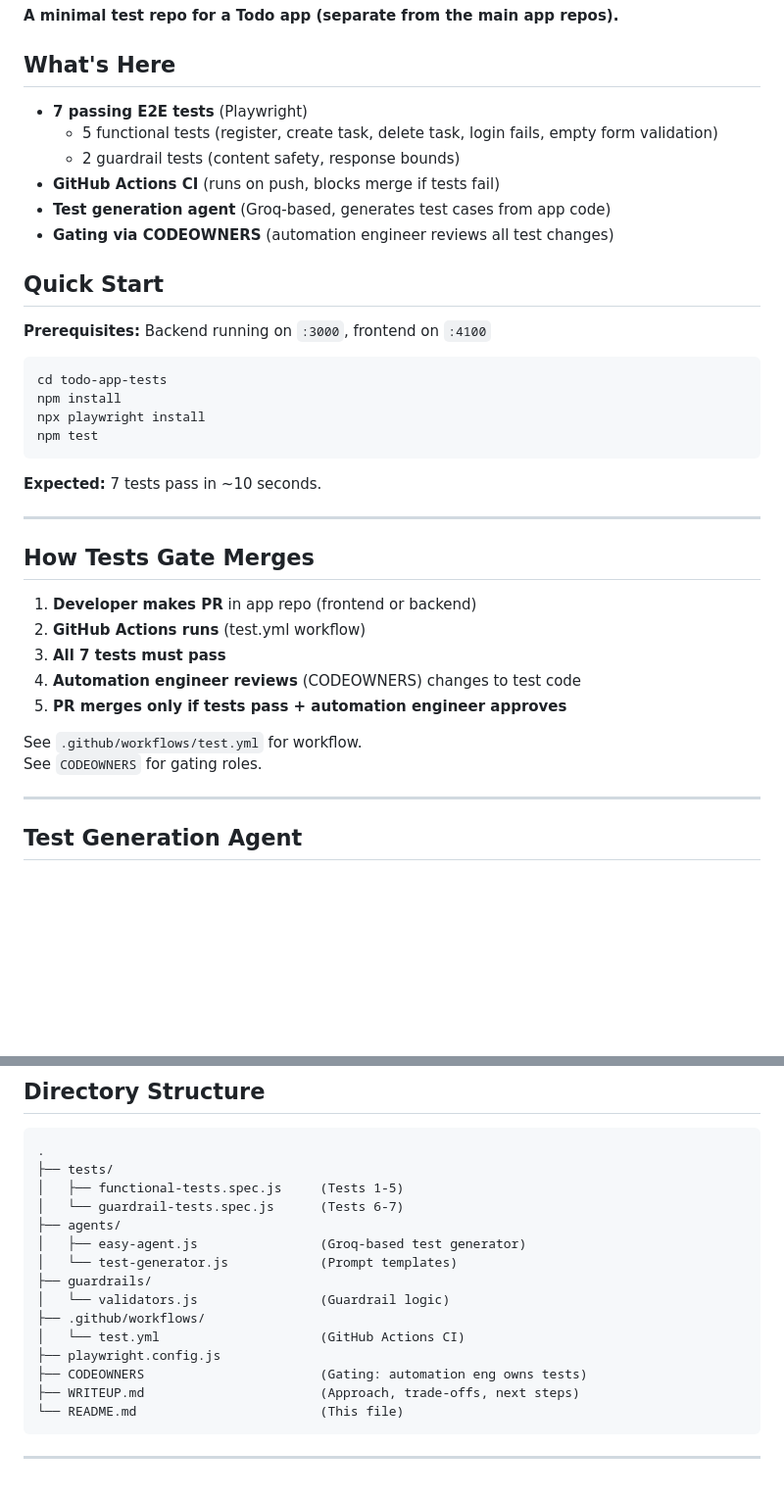
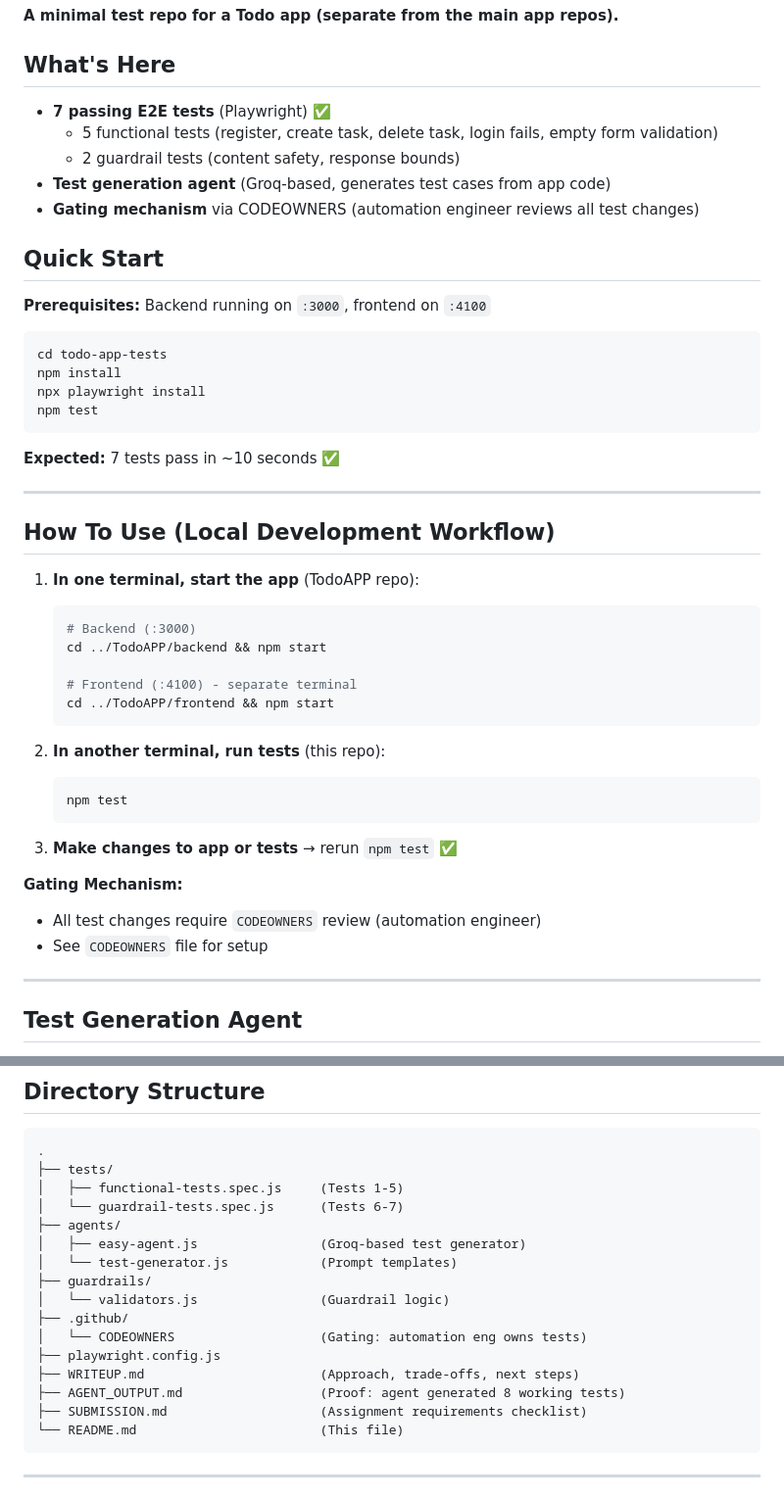
Before and after one commit to VimalRaj09/TodoTests, a Markdown page: README.md, 2 parts joined by grey strips. Shown at 98% size. Drawn GitHub-style; blank space fills up the shorter version.

Commit message:
Update: README for local test execution focus (removed CI/CD references)

````diff
--- a/README.md
+++ b/README.md
@@ -4,12 +4,11 @@
 
 ## What's Here
 
-- **7 passing E2E tests** (Playwright)
+- **7 passing E2E tests** (Playwright) ✅
   - 5 functional tests (register, create task, delete task, login fails, empty form validation)
   - 2 guardrail tests (content safety, response bounds)
-- **GitHub Actions CI** (runs on push, blocks merge if tests fail)
 - **Test generation agent** (Groq-based, generates test cases from app code)
-- **Gating via CODEOWNERS** (automation engineer reviews all test changes)
+- **Gating mechanism** via CODEOWNERS (automation engineer reviews all test changes)
 
 ## Quick Start
 
@@ -22,20 +21,31 @@ npx playwright install
 npm test
 ```
 
-**Expected:** 7 tests pass in ~10 seconds.
+**Expected:** 7 tests pass in ~10 seconds ✅
 
 ---
 
-## How Tests Gate Merges
+## How To Use (Local Development Workflow)
 
-1. **Developer makes PR** in app repo (frontend or backend)
-2. **GitHub Actions runs** (test.yml workflow)
-3. **All 7 tests must pass**
-4. **Automation engineer reviews** (CODEOWNERS) changes to test code
-5. **PR merges only if tests pass + automation engineer approves**
+1. **In one terminal, start the app** (TodoAPP repo):
+   ```bash
+   # Backend (:3000)
+   cd ../TodoAPP/backend && npm start
 
-See `.github/workflows/test.yml` for workflow.
-See `CODEOWNERS` for gating roles.
+   # Frontend (:4100) - separate terminal
+   cd ../TodoAPP/frontend && npm start
+   ```
+
+2. **In another terminal, run tests** (this repo):
+   ```bash
+   npm test
+   ```
+
+3. **Make changes to app or tests** → rerun `npm test` ✅
+
+**Gating Mechanism:**
+- All test changes require `CODEOWNERS` review (automation engineer)
+- See `CODEOWNERS` file for setup
 
 ---
 
@@ -81,11 +91,12 @@ See `AGENT_OUTPUT.md` for a real example of the agent running on TodoPage.js.
 │   └── test-generator.js            (Prompt templates)
 ├── guardrails/
 │   └── validators.js                (Guardrail logic)
-├── .github/workflows/
-│   └── test.yml                     (GitHub Actions CI)
+├── .github/
+│   └── CODEOWNERS                   (Gating: automation eng owns tests)
 ├── playwright.config.js
-├── CODEOWNERS                       (Gating: automation eng owns tests)
 ├── WRITEUP.md                       (Approach, trade-offs, next steps)
+├── AGENT_OUTPUT.md                  (Proof: agent generated 8 working tests)
+├── SUBMISSION.md                    (Assignment requirements checklist)
 └── README.md                        (This file)
 ```
 
````
